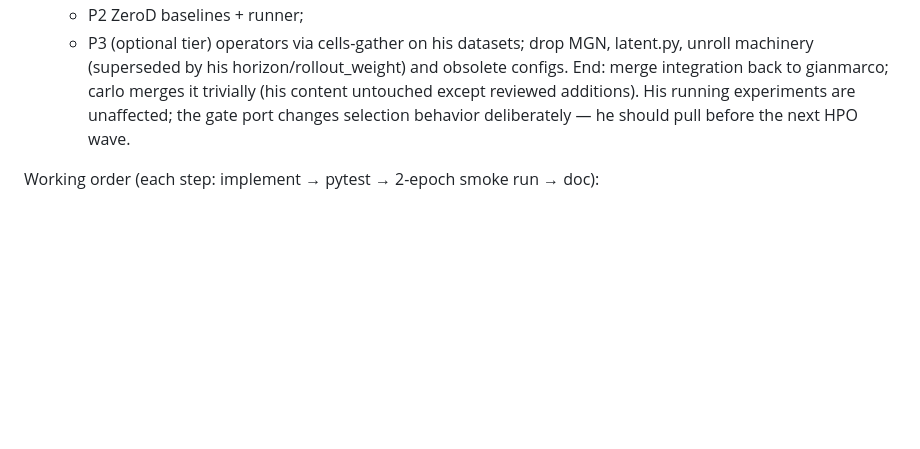
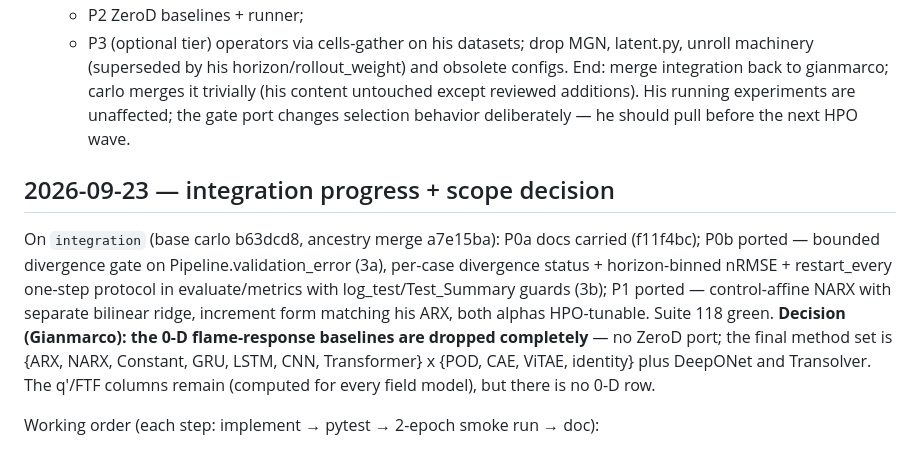
Before and after one commit to tgbaffetti/FlameBench, a Markdown page: WORKLOG.md, the part around the change. Rendered like a GitHub page; blank space fills up the shorter version.

Commit message:
docs(worklog): integration P0-P1 done; 0-D baselines dropped by decision
Co-Authored-By: Claude Fable 5 <noreply@anthropic.com>
Claude-Session: https://claude.ai/code/session_01Hku7mkAFFQPpEbLENi6WrU

```diff
--- a/WORKLOG.md
+++ b/WORKLOG.md
@@ -528,6 +528,18 @@ Strategies evaluated:
    selection behavior deliberately — he should pull before the next HPO wave.
 
 
+## 2026-09-23 — integration progress + scope decision
+On `integration` (base carlo b63dcd8, ancestry merge a7e15ba): P0a docs carried (f11f4bc);
+P0b ported — bounded divergence gate on Pipeline.validation_error (3a), per-case divergence
+status + horizon-binned nRMSE + restart_every one-step protocol in evaluate/metrics with
+log_test/Test_Summary guards (3b); P1 ported — control-affine NARX with separate bilinear
+ridge, increment form matching his ARX, both alphas HPO-tunable. Suite 118 green.
+**Decision (Gianmarco): the 0-D flame-response baselines are dropped completely** — no ZeroD
+port; the final method set is {ARX, NARX, Constant, GRU, LSTM, CNN, Transformer} x
+{POD, CAE, ViTAE, identity} plus DeepONet and Transolver. The q'/FTF columns remain (computed
+for every field model), but there is no 0-D row.
+
+
 Working order (each step: implement → pytest → 2-epoch smoke run → doc):
 1. DMDc + persistence configs, smoke-tested. 2. 0-D flame-response baseline (q' from `mix:Q` +
 cell volumes from grid.vtu). 3. DeepONet (adds a raw-field model path in `run.py`). 4. Transolver.
```
